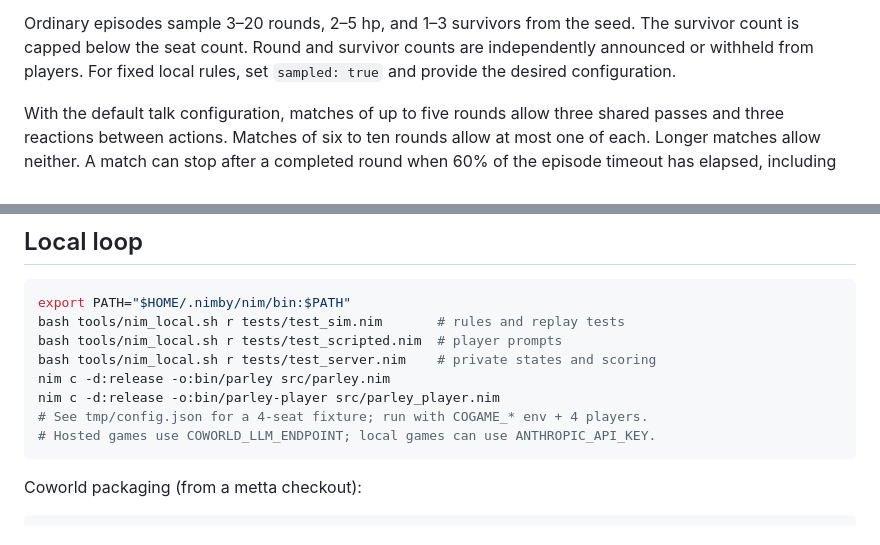
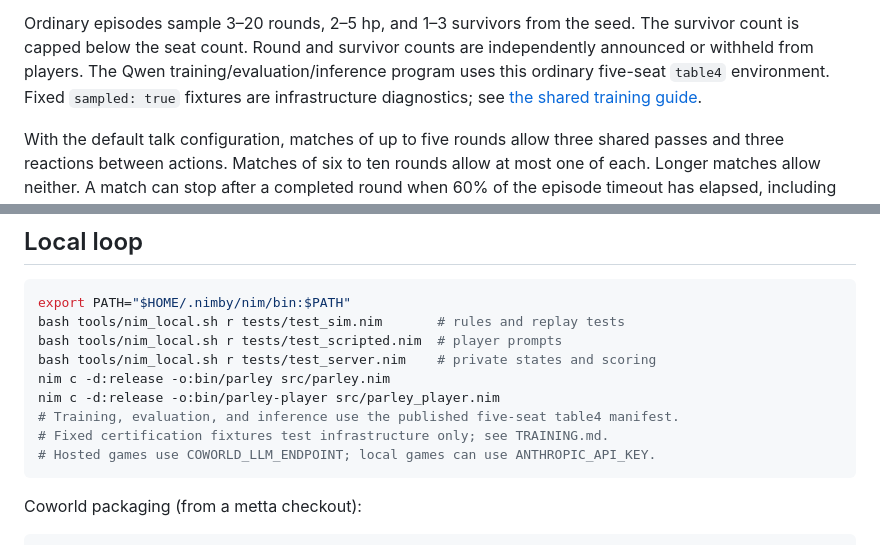
Before and after one commit to Metta-AI/cogame-parley, a Markdown page: README.md, 2 parts joined by grey strips. Drawn GitHub-style.

Commit message:
Align Parley training guidance with the ordinary five-seat Coworld
Co-authored-by: Codex (GPT-6) <codex@openai.com>

````diff
--- a/README.md
+++ b/README.md
@@ -34,8 +34,9 @@ IT speaks to the table, then shoots one other living cog or passes.
 
 Ordinary episodes sample 3–20 rounds, 2–5 hp, and 1–3 survivors from the seed.
 The survivor count is capped below the seat count. Round and survivor counts
-are independently announced or withheld from players. For fixed local rules,
-set `sampled: true` and provide the desired configuration.
+are independently announced or withheld from players. The Qwen training/evaluation/inference program uses this ordinary five-seat
+`table4` environment. Fixed `sampled: true` fixtures are infrastructure diagnostics;
+see [the shared training guide](TRAINING.md).
 
 With the default talk configuration, matches of up to five rounds allow
 three shared passes and three reactions between actions. Matches of six to
@@ -81,7 +82,8 @@ bash tools/nim_local.sh r tests/test_scripted.nim  # player prompts
 bash tools/nim_local.sh r tests/test_server.nim    # private states and scoring
 nim c -d:release -o:bin/parley src/parley.nim
 nim c -d:release -o:bin/parley-player src/parley_player.nim
-# See tmp/config.json for a 4-seat fixture; run with COGAME_* env + 4 players.
+# Training, evaluation, and inference use the published five-seat table4 manifest.
+# Fixed certification fixtures test infrastructure only; see TRAINING.md.
 # Hosted games use COWORLD_LLM_ENDPOINT; local games can use ANTHROPIC_API_KEY.
 ```
 
````
Also changed, not shown: TRAINING.md (+47 -31 lines).
